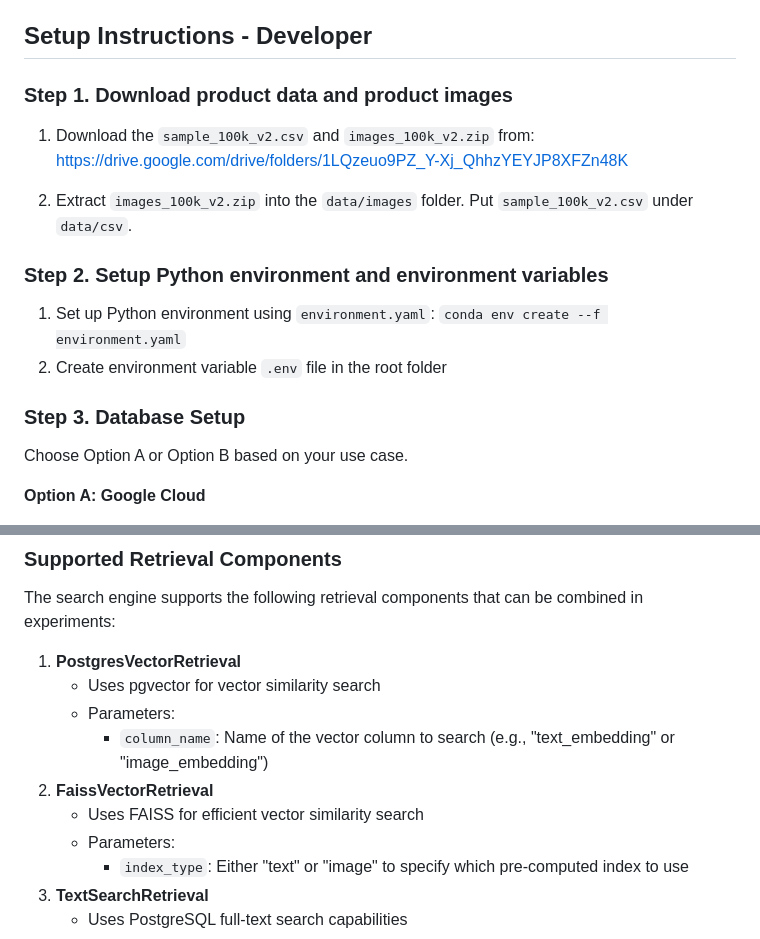
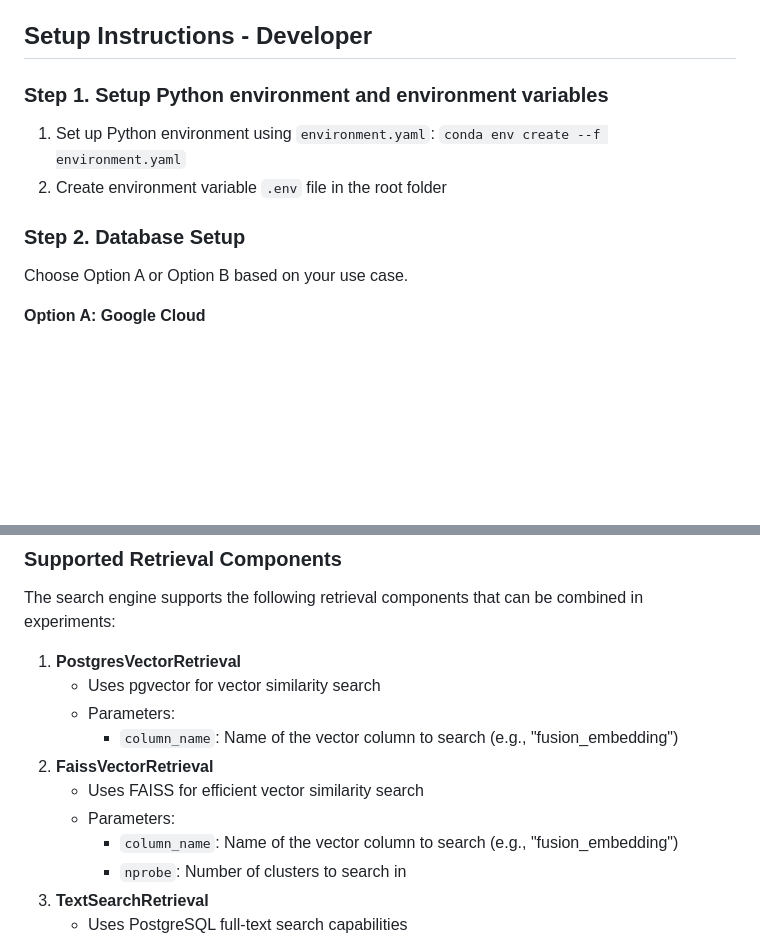
Before and after one commit to FinlyWealth/mds-finly-search, a Markdown page: README.md, 2 parts joined by grey strips. Rendered like a GitHub page; blank space fills up the shorter version.

```diff
--- a/README.md
+++ b/README.md
@@ -21,18 +21,12 @@ The application can be accessed via the link in the Github repo description.
 
 ## Setup Instructions - Developer
 
-### Step 1. Download product data and product images
-
-1. Download the `sample_100k_v2.csv` and `images_100k_v2.zip` from: <https://drive.google.com/drive/folders/1LQzeuo9PZ_Y-Xj_QhhzYEYJP8XFZn48K>
-
-2. Extract `images_100k_v2.zip` into the `data/images` folder. Put `sample_100k_v2.csv` under `data/csv`.
-
-### Step 2. Setup Python environment and environment variables
+### Step 1. Setup Python environment and environment variables
 
 1. Set up Python environment using `environment.yaml`: `conda env create --f environment.yaml`
 2. Create environment variable `.env` file in the root folder
 
-### Step 3. Database Setup
+### Step 2. Database Setup
 
 Choose Option A or Option B based on your use case.
 
@@ -248,11 +242,12 @@ The search engine supports the following retrieval components that can be combin
 1. **PostgresVectorRetrieval**
     - Uses pgvector for vector similarity search
     - Parameters:
-        - `column_name`: Name of the vector column to search (e.g., "text_embedding" or "image_embedding")
+        - `column_name`: Name of the vector column to search (e.g., "fusion_embedding")
 2. **FaissVectorRetrieval**
     - Uses FAISS for efficient vector similarity search
     - Parameters:
-        - `index_type`: Either "text" or "image" to specify which pre-computed index to use
+        - `column_name`: Name of the vector column to search (e.g., "fusion_embedding")
+        - `nprobe`: Number of clusters to search in
 3. **TextSearchRetrieval**
     - Uses PostgreSQL full-text search capabilities
     - Parameters:
```
